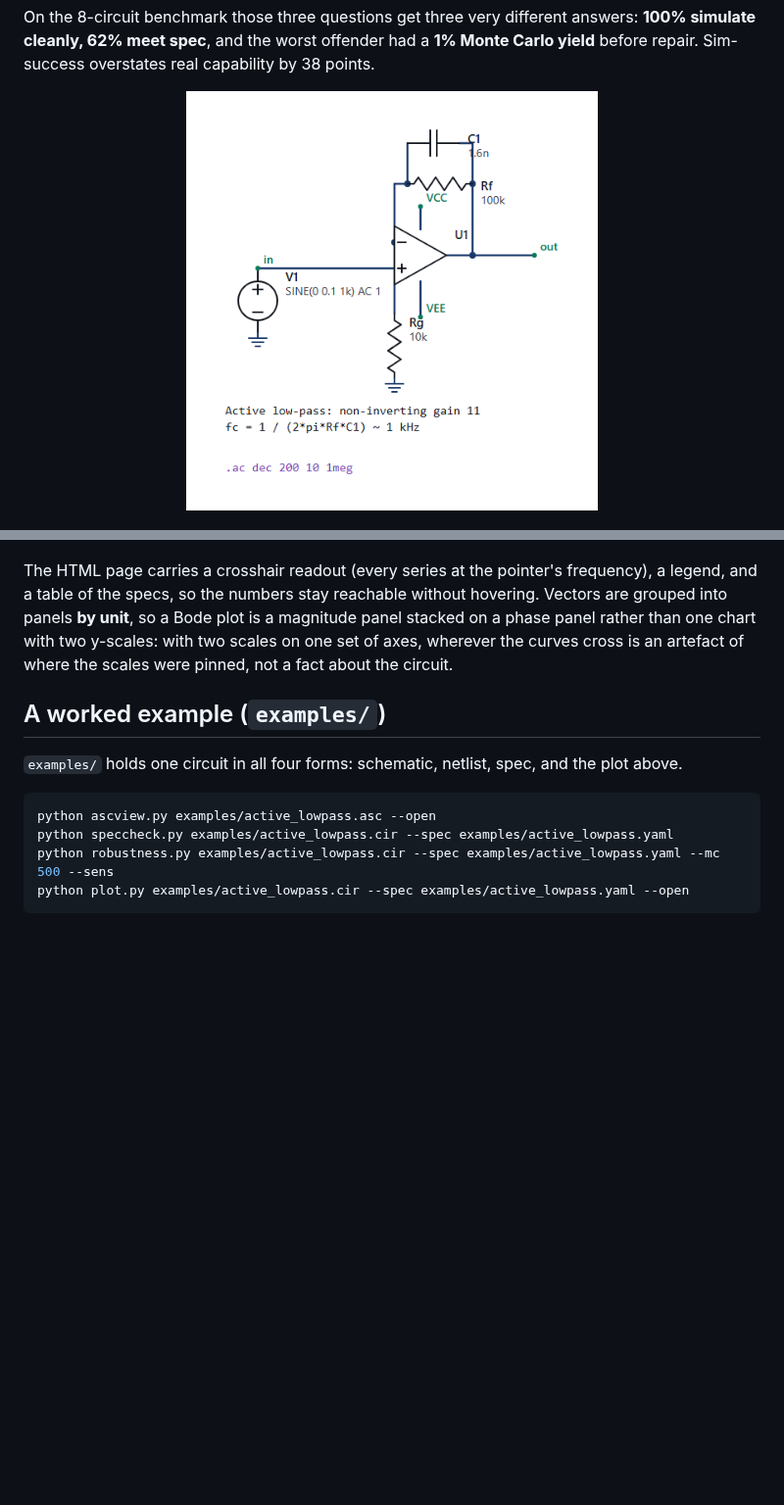
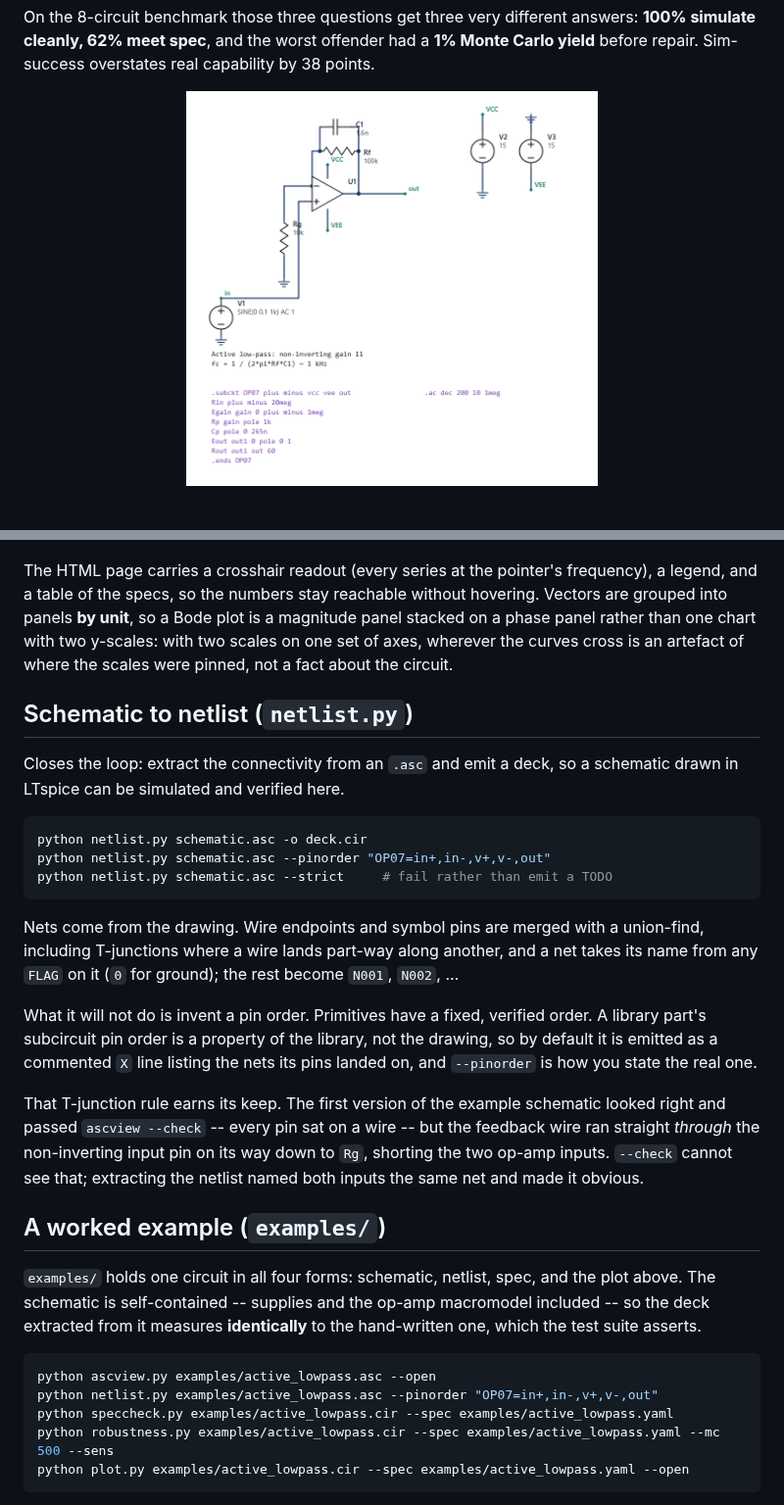
Before and after one commit to tankenbrandt/spice-assistant, a Markdown page: README.md, 2 parts joined by grey strips. Shown at 98% size. Drawn GitHub-style; pictures changed too: docs/schematic.png; blank space fills up the shorter version.

````diff
--- a/README.md
+++ b/README.md
@@ -186,13 +186,44 @@ is a magnitude panel stacked on a phase panel rather than one chart with two
 y-scales: with two scales on one set of axes, wherever the curves cross is an
 artefact of where the scales were pinned, not a fact about the circuit.
 
+## Schematic to netlist (`netlist.py`)
+
+Closes the loop: extract the connectivity from an `.asc` and emit a deck, so a
+schematic drawn in LTspice can be simulated and verified here.
+
+```powershell
+python netlist.py schematic.asc -o deck.cir
+python netlist.py schematic.asc --pinorder "OP07=in+,in-,v+,v-,out"
+python netlist.py schematic.asc --strict     # fail rather than emit a TODO
+```
+
+Nets come from the drawing. Wire endpoints and symbol pins are merged with a
+union-find, including T-junctions where a wire lands part-way along another,
+and a net takes its name from any `FLAG` on it (`0` for ground); the rest
+become `N001`, `N002`, ...
+
+What it will not do is invent a pin order. Primitives have a fixed, verified
+order. A library part's subcircuit pin order is a property of the library, not
+the drawing, so by default it is emitted as a commented `X` line listing the
+nets its pins landed on, and `--pinorder` is how you state the real one.
+
+That T-junction rule earns its keep. The first version of the example
+schematic looked right and passed `ascview --check` -- every pin sat on a
+wire -- but the feedback wire ran straight *through* the non-inverting input
+pin on its way down to `Rg`, shorting the two op-amp inputs. `--check` cannot
+see that; extracting the netlist named both inputs the same net and made it
+obvious.
+
 ## A worked example (`examples/`)
 
 `examples/` holds one circuit in all four forms: schematic, netlist, spec, and
-the plot above.
+the plot above. The schematic is self-contained -- supplies and the op-amp
+macromodel included -- so the deck extracted from it measures **identically**
+to the hand-written one, which the test suite asserts.
 
 ```powershell
 python ascview.py examples/active_lowpass.asc --open
+python netlist.py examples/active_lowpass.asc --pinorder "OP07=in+,in-,v+,v-,out"
 python speccheck.py examples/active_lowpass.cir --spec examples/active_lowpass.yaml
 python robustness.py examples/active_lowpass.cir --spec examples/active_lowpass.yaml --mc 500 --sens
 python plot.py examples/active_lowpass.cir --spec examples/active_lowpass.yaml --open
````
Also changed, not shown: 4 other files.
